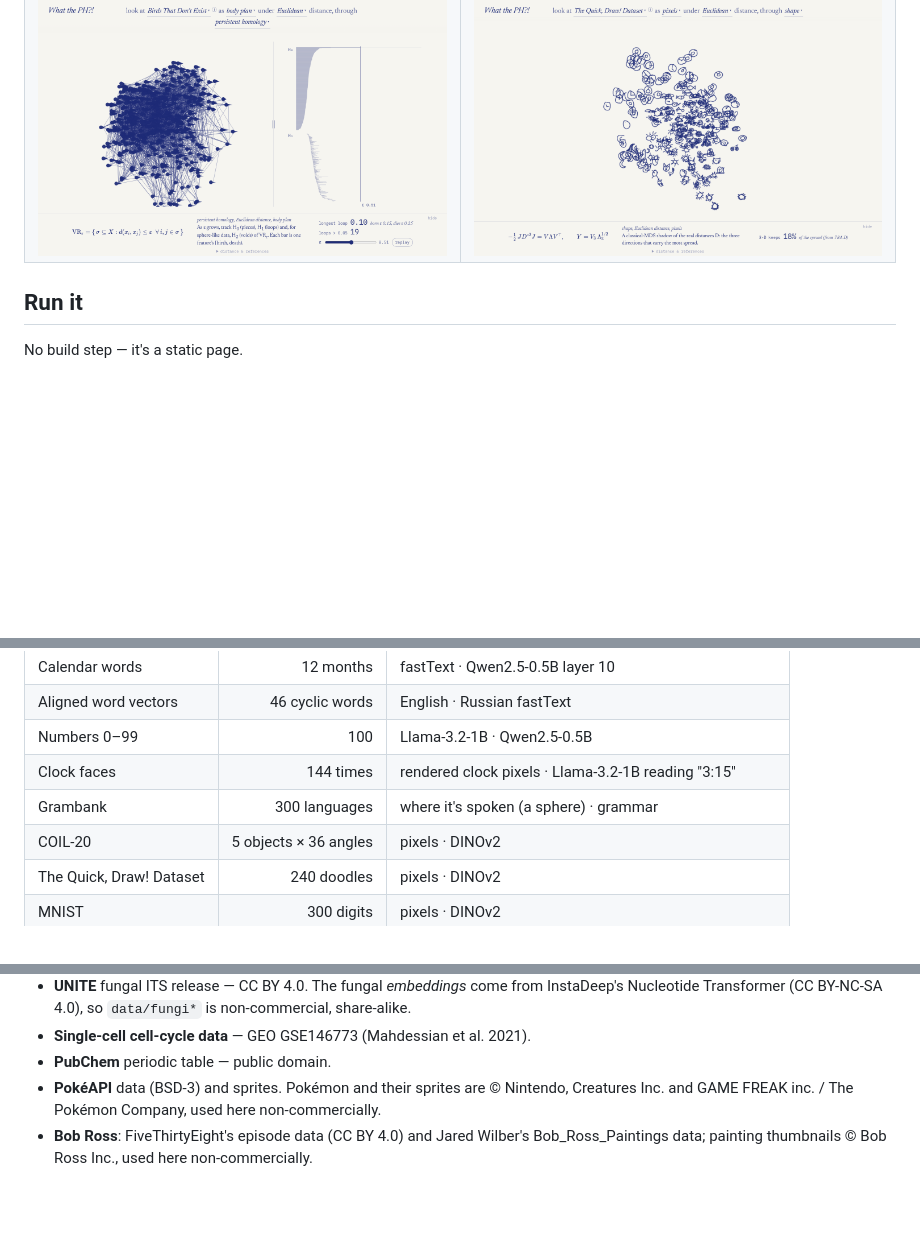
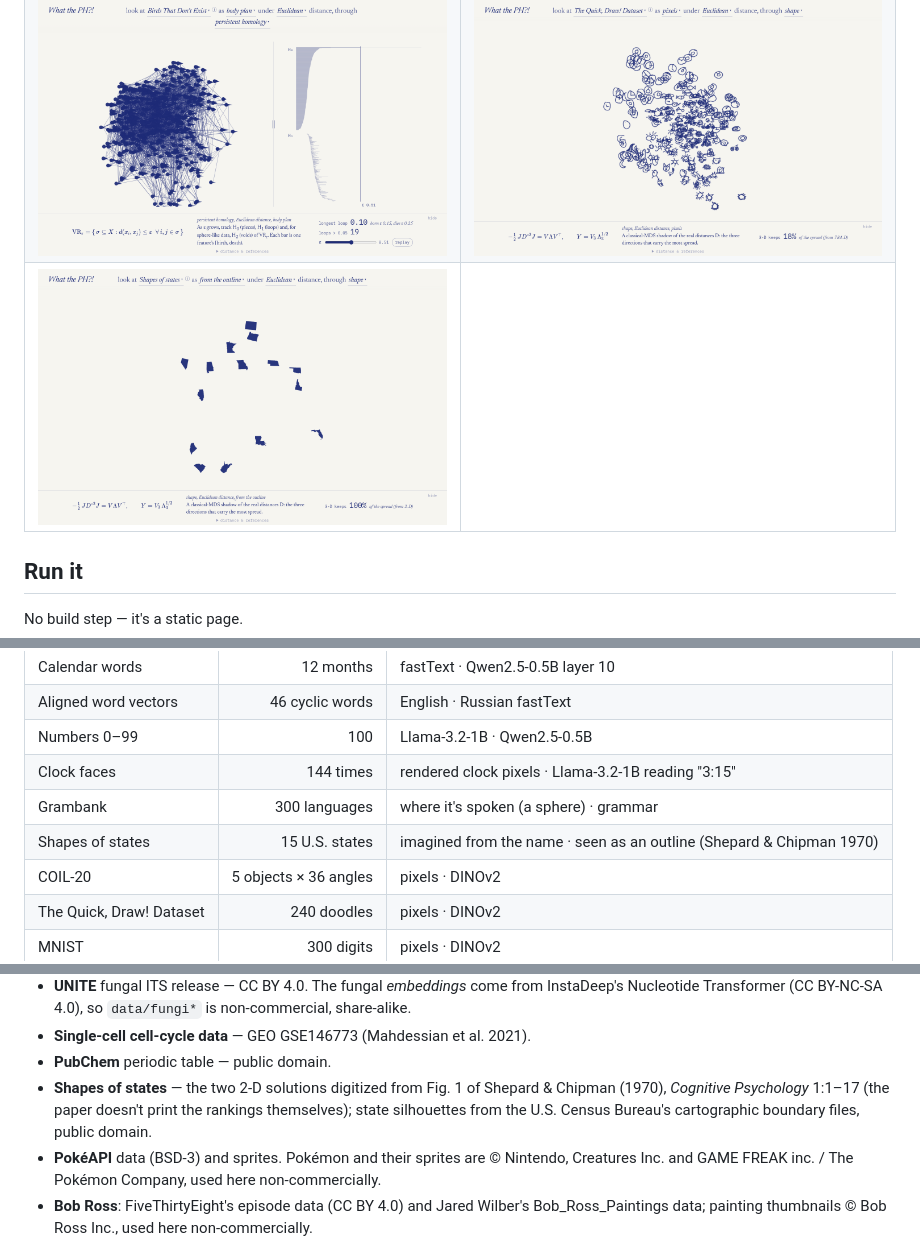
Before and after one commit to brezgis/what-the-ph, a Markdown page: README.md, 3 parts joined by grey strips. Rendered like a GitHub page; pictures changed too: docs/screenshots/states.png (added); blank space fills up the shorter version.

```diff
--- a/README.md
+++ b/README.md
@@ -19,6 +19,7 @@ Not rigorous. All real data.
 | ![Pokémon Gen I–III by how they look](docs/screenshots/pokemon.png) | ![Bob Ross paintings](docs/screenshots/bob-ross.png) |
 | ![Cities: globe vs climate, nearest neighbours](docs/screenshots/cities.png) | ![Numbers 0–99 in Llama vs Qwen: RSA](docs/screenshots/numbers-rsa.png) |
 | ![Songbird morphospace and its barcode](docs/screenshots/songbirds.png) | ![Quick, Draw! doodles](docs/screenshots/doodles.png) |
+| ![Shapes of states, placed by how alike people judged their outlines (Shepard & Chipman 1970)](docs/screenshots/states.png) | |
 
 ## Run it
 
@@ -43,6 +44,7 @@ shift-drag to pan, double-click to reset, ← → to step through analyses,
 | Numbers 0–99 | 100 | Llama-3.2-1B · Qwen2.5-0.5B |
 | Clock faces | 144 times | rendered clock pixels · Llama-3.2-1B reading "3:15" |
 | Grambank | 300 languages | where it's spoken (a sphere) · grammar |
+| Shapes of states | 15 U.S. states | imagined from the name · seen as an outline (Shepard & Chipman 1970) |
 | COIL-20 | 5 objects × 36 angles | pixels · DINOv2 |
 | The Quick, Draw! Dataset | 240 doodles | pixels · DINOv2 |
 | MNIST | 300 digits | pixels · DINOv2 |
@@ -99,6 +101,10 @@ creators and keeps its own terms; this is a free, non-commercial, educational to
   non-commercial, share-alike.
 - **Single-cell cell-cycle data** — GEO GSE146773 (Mahdessian et al. 2021).
 - **PubChem** periodic table — public domain.
+- **Shapes of states** — the two 2-D solutions digitized from Fig. 1 of Shepard &
+  Chipman (1970), *Cognitive Psychology* 1:1–17 (the paper doesn't print the
+  rankings themselves); state silhouettes from the U.S. Census Bureau's
+  cartographic boundary files, public domain.
 - **PokéAPI** data (BSD-3) and sprites. Pokémon and their sprites are © Nintendo,
   Creatures Inc. and GAME FREAK inc. / The Pokémon Company, used here
   non-commercially.
```
Also changed, not shown: 6 other files.
